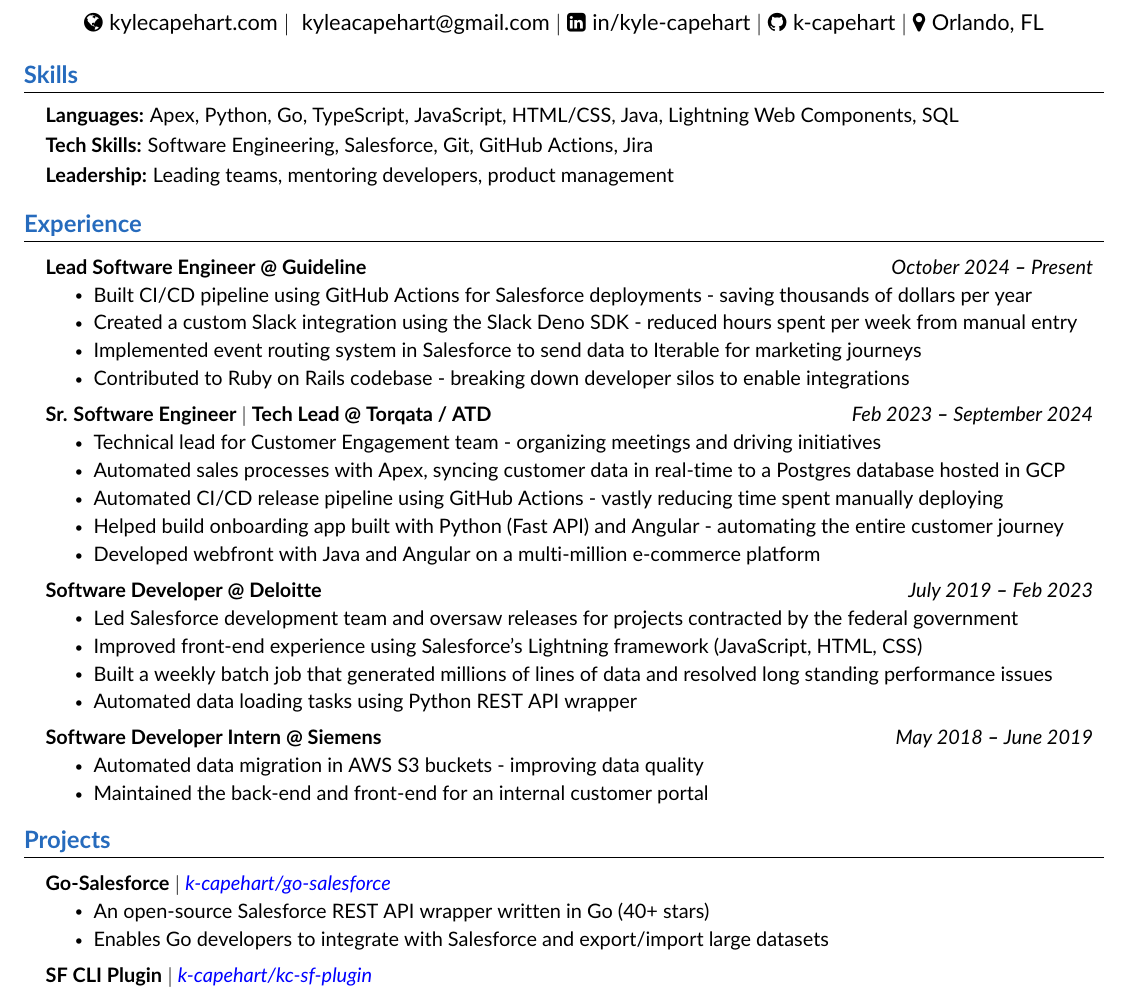
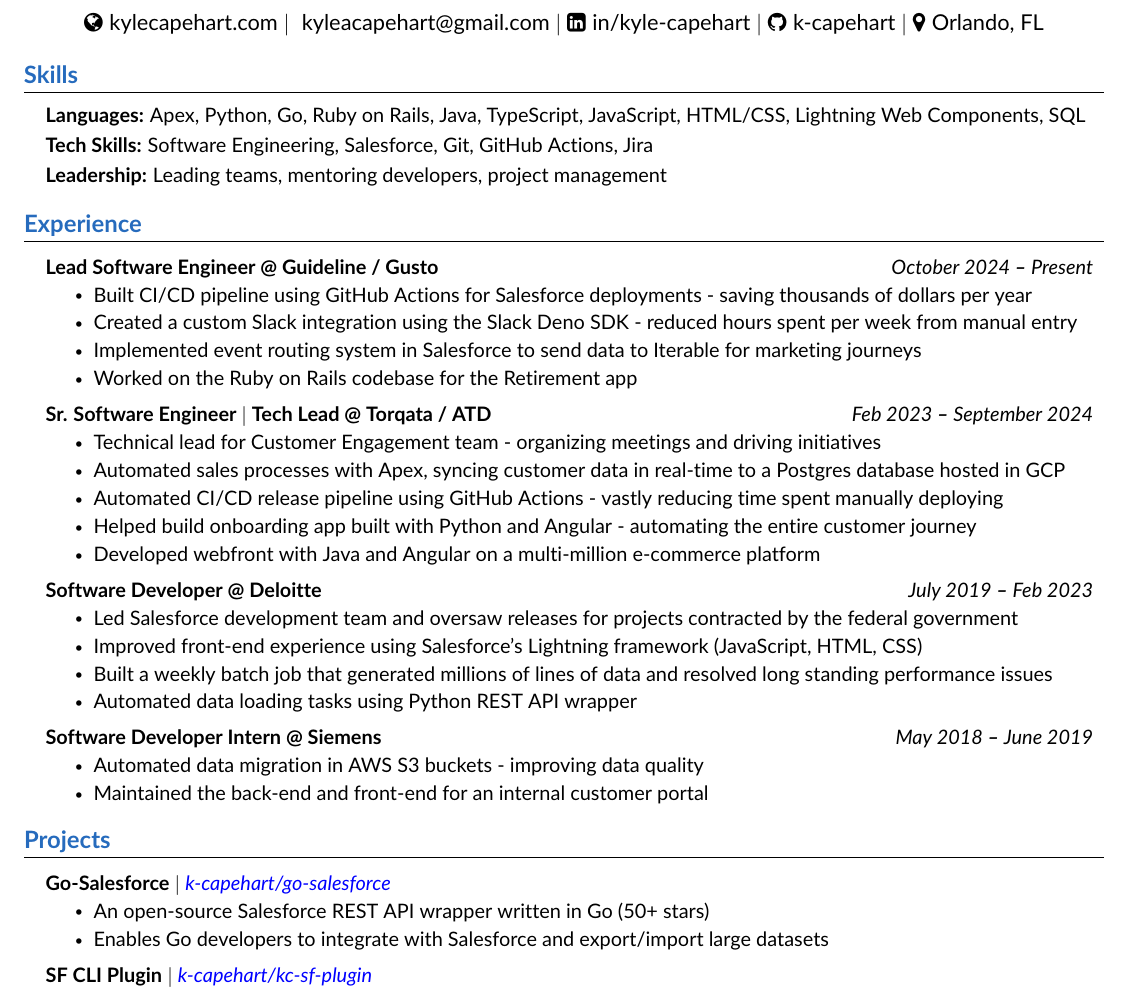
Before and after one commit to k-capehart/resume, a LaTeX CV (kyle_capehart_resume.tex): part of the page, cut so that both start at the same text. Compiled offline with pdfLaTeX.

Commit message:
add gusto

```diff
--- a/kyle_capehart_resume.tex
+++ b/kyle_capehart_resume.tex
@@ -142,11 +142,11 @@
   \resumeSubHeadingListStart
     \small{\item{
 
-        \textbf{Languages:}{ Apex, Python, Go, TypeScript, JavaScript, HTML/CSS, Java, Lightning Web Components, SQL } \\ \vspace{3pt}
+        \textbf{Languages:}{ Apex, Python, Go, Ruby on Rails, Java, TypeScript, JavaScript, HTML/CSS, Lightning Web Components, SQL } \\ \vspace{3pt}
 
         \textbf{Tech Skills:}{ Software Engineering, Salesforce, Git, GitHub Actions, Jira } \\ \vspace{3pt}
 
-        \textbf{Leadership:}{ Leading teams, mentoring developers, product management } \\ \vspace{3pt}
+        \textbf{Leadership:}{ Leading teams, mentoring developers, project management } \\ \vspace{3pt}
 
     }}
   \resumeSubHeadingListEnd
@@ -159,12 +159,12 @@
   \resumeSubHeadingListStart
 
       \resumeSubheading
-      {Lead Software Engineer @ Guideline}{October 2024 \textbf{--} Present}
+      {Lead Software Engineer @ Guideline / Gusto}{October 2024 \textbf{--} Present}
         \resumeItemListStart
             \resumeItem{Built CI/CD pipeline using GitHub Actions for Salesforce deployments - saving thousands of dollars per year}
             \resumeItem{Created a custom Slack integration using the Slack Deno SDK - reduced hours spent per week from manual entry}
             \resumeItem{Implemented event routing system in Salesforce to send data to Iterable for marketing journeys}
-            \resumeItem{Contributed to Ruby on Rails codebase - breaking down developer silos to enable integrations}
+            \resumeItem{Worked on the Ruby on Rails codebase for the Retirement app}
         \resumeItemListEnd
 
     \resumeSubheading
@@ -173,7 +173,7 @@
             \resumeItem{Technical lead for Customer Engagement team - organizing meetings and driving initiatives}
             \resumeItem{Automated sales processes with Apex, syncing customer data in real-time to a Postgres database hosted in GCP}
             \resumeItem{Automated CI/CD release pipeline using GitHub Actions - vastly reducing time spent manually deploying}
-            \resumeItem{Helped build onboarding app built with Python (Fast API) and Angular - automating the entire customer journey}
+            \resumeItem{Helped build onboarding app built with Python and Angular - automating the entire customer journey}
             \resumeItem{Developed webfront with Java and Angular on a multi-million e-commerce platform}
         \resumeItemListEnd
 
@@ -205,7 +205,7 @@
       \resumeProjectHeading
         {\textbf{Go-Salesforce} $|$ \emph{\href{https://github.com/k-capehart/go-salesforce}{\color{blue}k-capehart/go-salesforce}}}{}
           \resumeItemListStart
-            \resumeItem{An open-source Salesforce REST API wrapper written in Go (40+ stars)}
+            \resumeItem{An open-source Salesforce REST API wrapper written in Go (50+ stars)}
             \resumeItem{Enables Go developers to integrate with Salesforce and export/import large datasets}
           \resumeItemListEnd
 
```
Also changed, not shown: kyle_capehart_resume.pdf.
